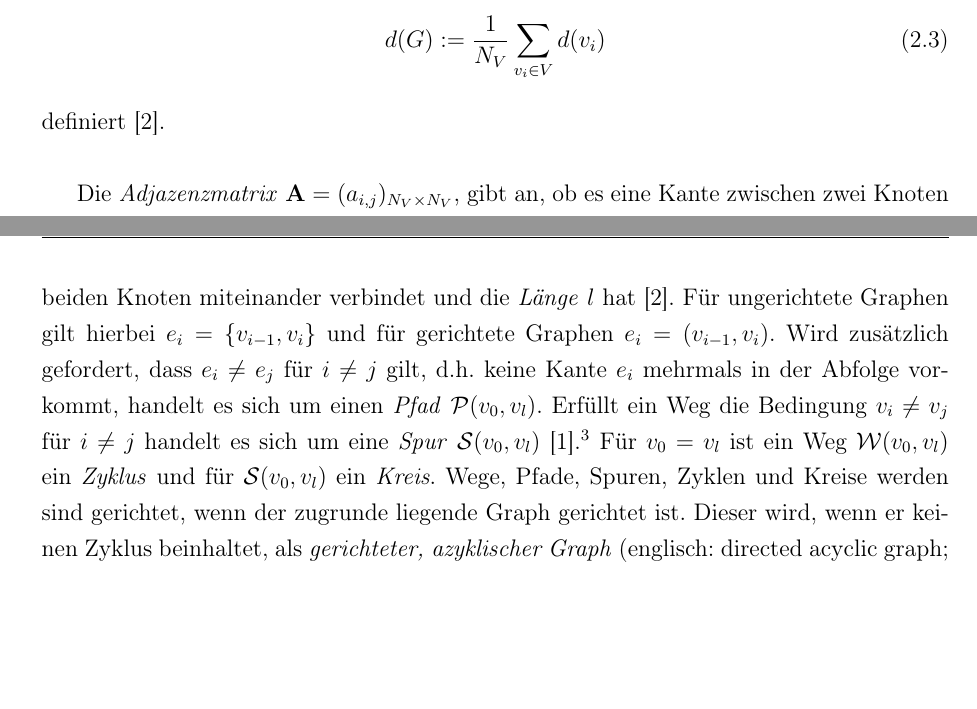
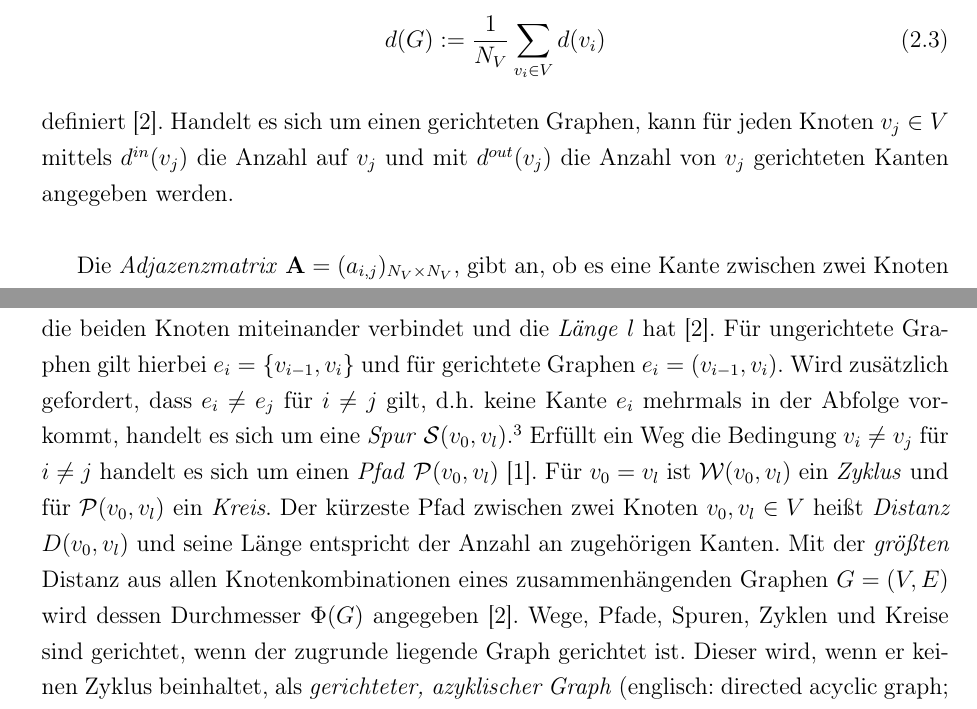
Before and after one commit to moritz-hanke/Masters-thesis, a LaTeX document (Masterarbeit_Moritz_Hanke.tex): two parts of pages 8 and 9 of 11, joined at a grey line, cut so that both start at the same text, the shorter picture padded with empty space. Compiled offline with pdfLaTeX; a LaTeX package or settings file that is missing is left out; a missing bibliography style is replaced by a similar one.

Commit message:
weiter geschrieben an Kap 2

```diff
--- a/Masterarbeit_Moritz_Hanke.tex
+++ b/Masterarbeit_Moritz_Hanke.tex
@@ -150,7 +150,7 @@ Der Knotengrad $d(v_i)$ für $v_i \in V$ gibt die Anzahl der Kanten an, die inzi
 \begin{align}
 d(G):=\frac{1}{N_V}\sum_{v_i \in V}d(v_i)
 \end{align}
-definiert \cite{diestel2006graph}.\\
+definiert \cite{diestel2006graph}. Handelt es sich um einen gerichteten Graphen, kann für jeden Knoten $v_j \in V$ mittels $d^{in}(v_j)$ die Anzahl auf $v_j$ und mit $d^{out}(v_j)$ die Anzahl von $v_j$ gerichteten Kanten angegeben werden.\\
 
 Die \textit{Adjazenzmatrix} $\textbf{A}=(a_{i,j})_{N_V \times N_V}$, gibt an, ob es eine Kante zwischen zwei Knoten gibt und es sei
 \begin{align}
@@ -179,22 +179,21 @@ b_{i,k} := \begin{cases}
 definiert\footnote{Für die ersten beiden Fälle kann auch das Vorzeichen getauscht werden. Siehe dazu bspw. \citeNP{kolaczyk2009statistical}.} \cite{brandes2005graphfunda}.\\
 Wird mit $\textbf{D}$ eine \textit{Diagonalmatrix} bezeichnet, deren $i,i$-Eintrag $d(v_i)$ entspricht, gilt $\textbf{BB}^T=\textbf{D}-\textbf{A}$, wobei $\textbf{B}^T$ die transponierte Matrix $\textbf{B}$ ist. $\textbf{BB}^T$ ist eine $N_V \times N_V$ Matrix und wird als \textit{Laplace-Matrix} $\textbf{L}$ bezeichnet \cite{kolaczyk2009statistical}. Als \textit{normalisierte Laplace-Matrix} wird $\textbf{\~L}$ bezeichnet, für die $\textbf{\~L}=\textbf{D}^{1/2}\textbf{L}\textbf{D}^{1/2}$ gilt. $\textbf{D}^{1/2}$ ist eine Diagonalmatrix, deren Einträge für $v_i \in V$ in der $i,i$-Zelle $\frac{1}{\sqrt{d(v_i)}}$ bzw. $0$ für $d(v_i)=0$ sind \cite{brandes2005graphfunda}.\\
 
-Ein \textit{Weg} $\mathcal{W}(v_0,v_l)$ zwischen den Knoten $v_0$ und $v_l$ in in einem Graphen $G(V,E)$ bezeichnet eine Abfolge $\{v_0, e_1, v_1, e_2, \dots,e_l,v_l \}$ mit $v_0, \dots, v_l \in V$ und $e_1,\dots,e_l \in E$, die die beiden Knoten miteinander verbindet und die \textit{Länge} $l$ hat \cite{diestel2006graph}. Für ungerichtete Graphen gilt hierbei $e_i=\{v_{i-1}, v_i\}$ und für gerichtete Graphen $e_i=(v_{i-1}, v_i)$. Wird zusätzlich gefordert, dass $e_i \neq e_j$ für $i \neq j$ gilt, d.h. keine Kante $e_i$ mehrmals in der Abfolge vorkommt, handelt es sich um einen \textit{Pfad} $\mathcal{P}(v_0,v_l)$. Erfüllt ein Weg die Bedingung $v_i \neq v_j$ für $i \neq j$ handelt es sich um eine \textit{Spur} $\mathcal{S}(v_0,v_l)$  \cite{brandes2005graphfunda}.\footnote{Nicht zu verwechseln mit der \textit{Spur einer Matrix}.} Für $v_0 = v_l$ ist ein Weg $\mathcal{W}(v_0,v_l)$ ein \textit{Zyklus} und für $\mathcal{S}(v_0,v_l)$ ein \textit{Kreis}. Wege, Pfade, Spuren, Zyklen und Kreise werden sind gerichtet, wenn der zugrunde liegende Graph gerichtet ist. Dieser wird, wenn er keinen Zyklus beinhaltet, als \textit{gerichteter, azyklischer Graph}  (englisch: directed acyclic graph; \textit{DAG}) bezeichnet \cite{kolaczyk2009statistical}.\\
+Ein \textit{Weg} $\mathcal{W}(v_0,v_l)$ zwischen den Knoten $v_0$ und $v_l$ in in einem Graphen $G=(V,E)$ bezeichnet eine Abfolge $\{v_0, e_1, v_1, e_2, \dots,e_l,v_l \}$ mit $v_0, \dots, v_l \in V$ und $e_1,\dots,e_l \in E$, die die beiden Knoten miteinander verbindet und die \textit{Länge} $l$ hat \cite{diestel2006graph}. Für ungerichtete Graphen gilt hierbei $e_i=\{v_{i-1}, v_i\}$ und für gerichtete Graphen $e_i=(v_{i-1}, v_i)$. Wird zusätzlich gefordert, dass $e_i \neq e_j$ für $i \neq j$ gilt, d.h. keine Kante $e_i$ mehrmals in der Abfolge vorkommt, handelt es sich um eine \textit{Spur} $\mathcal{S}(v_0,v_l)$.\footnote{Nicht zu verwechseln mit der \textit{Spur einer Matrix}.} Erfüllt ein Weg die Bedingung $v_i \neq v_j$ für $i \neq j$ handelt es sich um einen \textit{Pfad} $\mathcal{P}(v_0,v_l)$  \cite{brandes2005graphfunda}. Für $v_0 = v_l$ ist $\mathcal{W}(v_0,v_l)$ ein \textit{Zyklus} und für $\mathcal{P}(v_0,v_l)$ ein \textit{Kreis}. Der kürzeste Pfad zwischen zwei Knoten $v_0,v_l \in V$ heißt \textit{Distanz} $D(v_0,v_l)$ und seine Länge entspricht der Anzahl an zugehörigen Kanten. Mit der \textit{größten} Distanz aus allen Knotenkombinationen eines zusammenhängenden Graphen $G=(V,E)$ wird dessen Durchmesser $\Phi(G)$ angegeben \cite{diestel2006graph}. Wege, Pfade, Spuren, Zyklen und Kreise sind gerichtet, wenn der zugrunde liegende Graph gerichtet ist. Dieser wird, wenn er keinen Zyklus beinhaltet, als \textit{gerichteter, azyklischer Graph}  (englisch: directed acyclic graph; \textit{DAG}) bezeichnet \cite{kolaczyk2009statistical}.\\
 
 Ein ungerichteter Graph $G=(V,E)$ ist \textit{zusammenhängend}, wenn jeder Knoten $v_i \in V$ von jedem anderen Knoten $v_j \in V$ über einen Weg erreicht werden kann. Entsprechend ist ein Graph \textit{unzusammenhängend}, wenn mindestens ein Knoten nicht von allen übrigen Knoten erreicht werden kann. Ein maximal zusammenhängender Teilgraph $H=(W,F)$, für den $W \subseteq V$ und $F \subseteq E$ für $G=(V,E)$ gilt, heißt \textit{Komponente}. Ist $G=(V,E)$ gerichtet, so wird dieser als \textit{schwach verbunden} bezeichnet, wenn der zugrundeliegende ungerichtete Graph zusammenhängend ist, und als \textit{stark verbunden}, wenn jeder Knoten von jedem anderen Knoten über einen direkten Weg erreichbar ist \cite{brandes2005graphfunda}. Mit der $k$-\textit{Verbundeheit} $\kappa(G)$ wird angegeben, wie viele Knoten mindestens aus einem zusammenhängenden Graphen $G=(V,E)$ \textit{entfernt} werden müssen, damit dieser unzusammenhängend wird \cite{diestel2006graph}.
 
-%CLUSTER?
-%Cliquen? (maximale?)
+% Cluster?
+% Cliquen? (maximale?)
 % induced subgraph
-% buchstaben für
 % Beweis BB'=D-A ?
 % Kantengewichte?
-%k-Connectivity
+% k-Connectivity (unterscheidung knoten und edge k connectivity?)
 % was bedeutet maximal zusammenhängend bei Komponente? einfach nur, dass es keinen Knoten in dem Teilgraphen gibt, der diesen unzusammenhängend machen würde?
-%E(G) oder E?
-%DAG? <- kommt das bei Kim et al. vor?
-%wird minimum, maximum, durchschnitsknotengrad benötigt?
-%macht der zweite teil bei der definition von schlingen in der Fussnote Sinn bzgl. der gerichtetheit der Kante?
+% E(G) oder E?
+% DAG? <- kommt das bei Kim et al. vor?
+% wird minimum, maximum, durchschnitsknotengrad benötigt?
+% macht der zweite teil bei der definition von schlingen in der Fussnote Sinn bzgl. der gerichtetheit der Kante?
 
 \bibliography{Masterarbeit}
 
```
